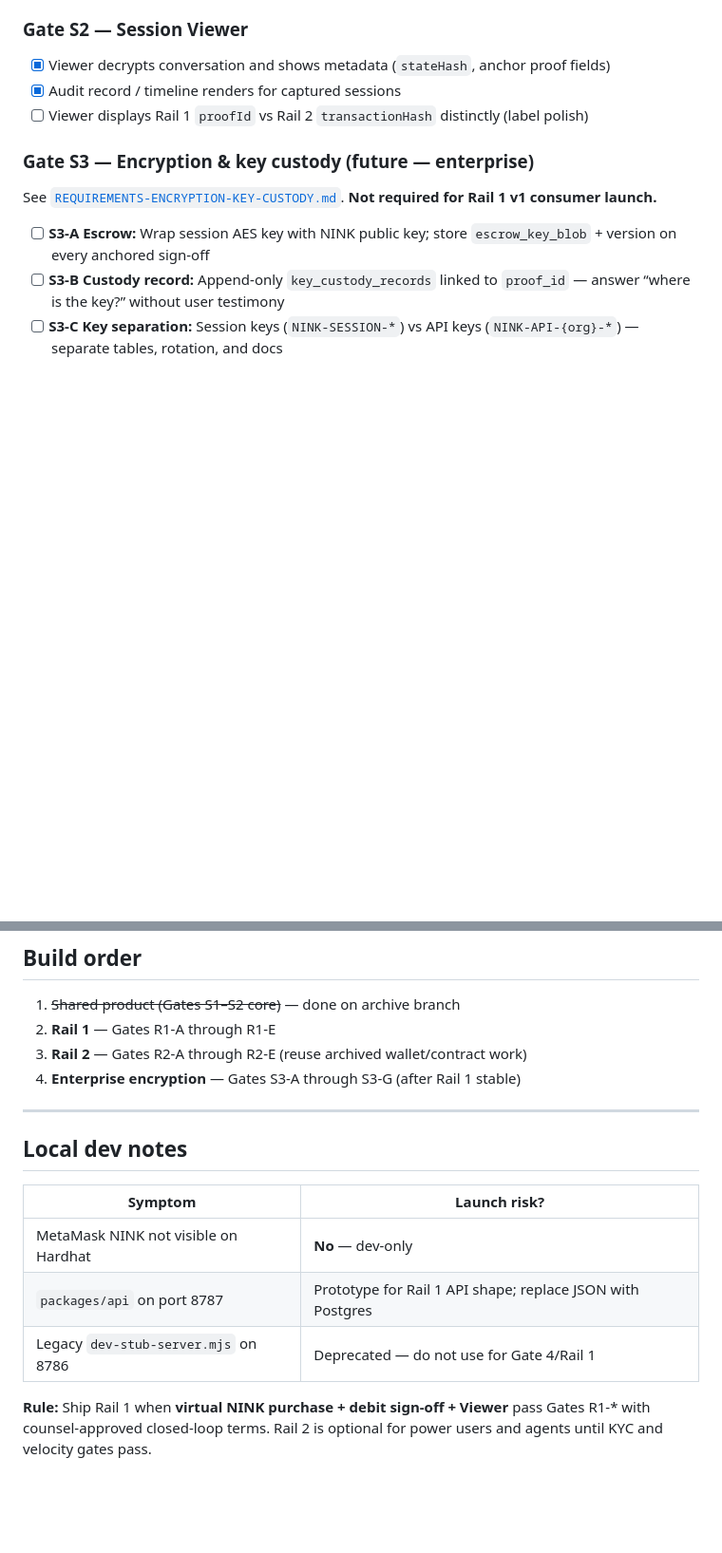
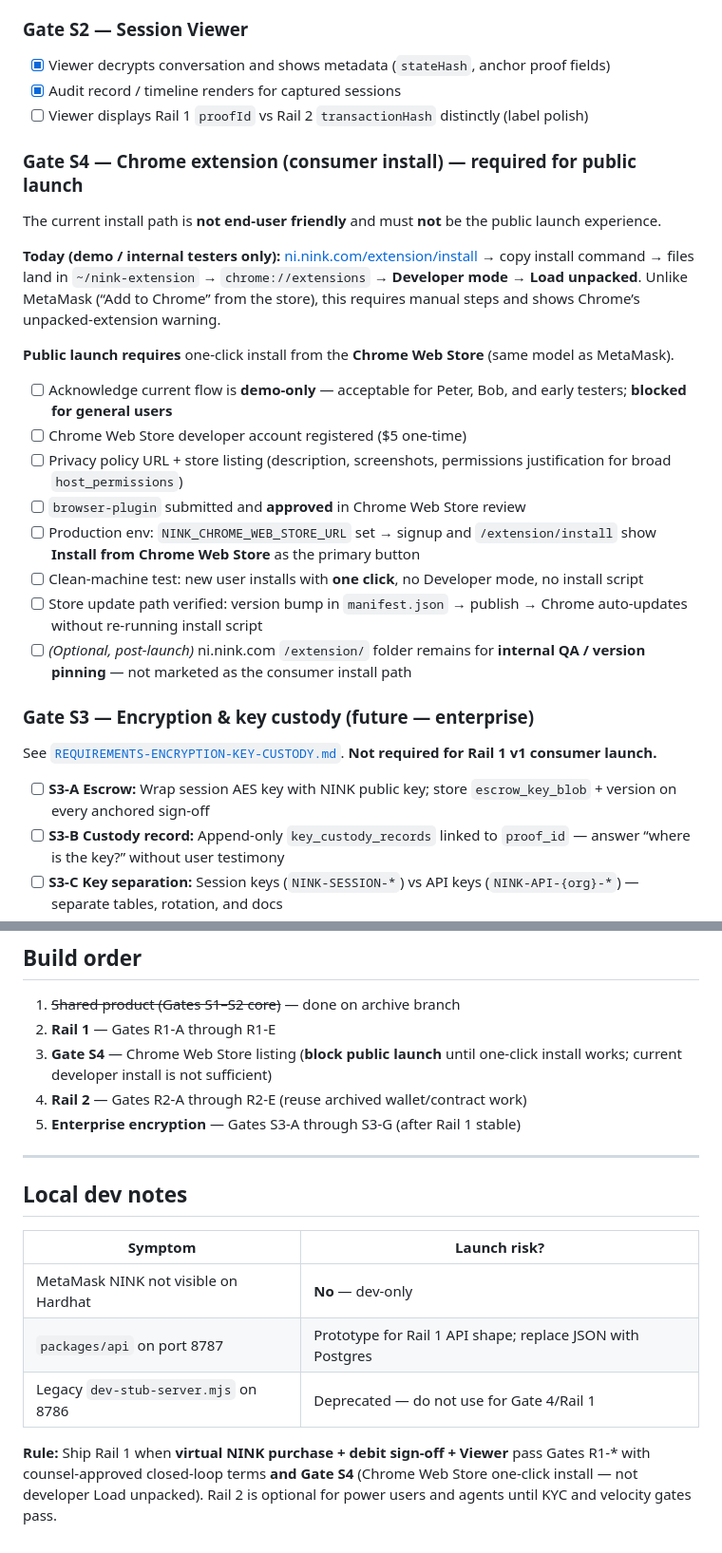
Before and after one commit to nink/neuralintelligence, a Markdown page: LAUNCH-GATES.md, 2 parts joined by grey strips. Shown at 95% size. GitHub-like rendering; blank space fills up the shorter version.

Commit message:
Add Gate S4: Chrome Web Store required for public extension install.
Co-authored-by: Cursor <cursoragent@cursor.com>

```diff
--- a/LAUNCH-GATES.md
+++ b/LAUNCH-GATES.md
@@ -20,6 +20,23 @@ Do **not** launch public Rail 1 or Rail 2 until the relevant gates pass. See [`P
 - [x] Viewer decrypts conversation and shows metadata (`stateHash`, anchor proof fields)
 - [x] Audit record / timeline renders for captured sessions
 - [ ] Viewer displays Rail 1 `proofId` vs Rail 2 `transactionHash` distinctly (label polish)
+
+### Gate S4 — Chrome extension (consumer install) — **required for public launch**
+
+The current install path is **not end-user friendly** and must **not** be the public launch experience.
+
+**Today (demo / internal testers only):** [ni.nink.com/extension/install](https://ni.nink.com/extension/install) → copy install command → files land in `~/nink-extension` → `chrome://extensions` → **Developer mode** → **Load unpacked**. Unlike MetaMask (“Add to Chrome” from the store), this requires manual steps and shows Chrome’s unpacked-extension warning.
+
+**Public launch requires** one-click install from the **Chrome Web Store** (same model as MetaMask).
+
+- [ ] Acknowledge current flow is **demo-only** — acceptable for Peter, Bob, and early testers; **blocked for general users**
+- [ ] Chrome Web Store developer account registered ($5 one-time)
+- [ ] Privacy policy URL + store listing (description, screenshots, permissions justification for broad `host_permissions`)
+- [ ] `browser-plugin` submitted and **approved** in Chrome Web Store review
+- [ ] Production env: `NINK_CHROME_WEB_STORE_URL` set → signup and `/extension/install` show **Install from Chrome Web Store** as the primary button
+- [ ] Clean-machine test: new user installs with **one click**, no Developer mode, no install script
+- [ ] Store update path verified: version bump in `manifest.json` → publish → Chrome auto-updates without re-running install script
+- [ ] *(Optional, post-launch)* ni.nink.com `/extension/` folder remains for **internal QA / version pinning** — not marketed as the consumer install path
 
 ### Gate S3 — Encryption & key custody (future — enterprise)
 
@@ -129,8 +146,9 @@ The following were achieved on **`pre-dual-rail-2026-06`** / **`archive/single-r
 
 1. ~~Shared product (Gates S1–S2 core)~~ — done on archive branch
 2. **Rail 1** — Gates R1-A through R1-E
-3. **Rail 2** — Gates R2-A through R2-E (reuse archived wallet/contract work)
-4. **Enterprise encryption** — Gates S3-A through S3-G (after Rail 1 stable)
+3. **Gate S4** — Chrome Web Store listing (**block public launch** until one-click install works; current developer install is not sufficient)
+4. **Rail 2** — Gates R2-A through R2-E (reuse archived wallet/contract work)
+5. **Enterprise encryption** — Gates S3-A through S3-G (after Rail 1 stable)
 
 ---
 
@@ -142,4 +160,4 @@ The following were achieved on **`pre-dual-rail-2026-06`** / **`archive/single-r
 | `packages/api` on port 8787 | Prototype for Rail 1 API shape; replace JSON with Postgres |
 | Legacy `dev-stub-server.mjs` on 8786 | Deprecated — do not use for Gate 4/Rail 1 |
 
-**Rule:** Ship Rail 1 when **virtual NINK purchase + debit sign-off + Viewer** pass Gates R1-* with counsel-approved closed-loop terms. Rail 2 is optional for power users and agents until KYC and velocity gates pass.
+**Rule:** Ship Rail 1 when **virtual NINK purchase + debit sign-off + Viewer** pass Gates R1-* with counsel-approved closed-loop terms **and Gate S4** (Chrome Web Store one-click install — not developer Load unpacked). Rail 2 is optional for power users and agents until KYC and velocity gates pass.
```
